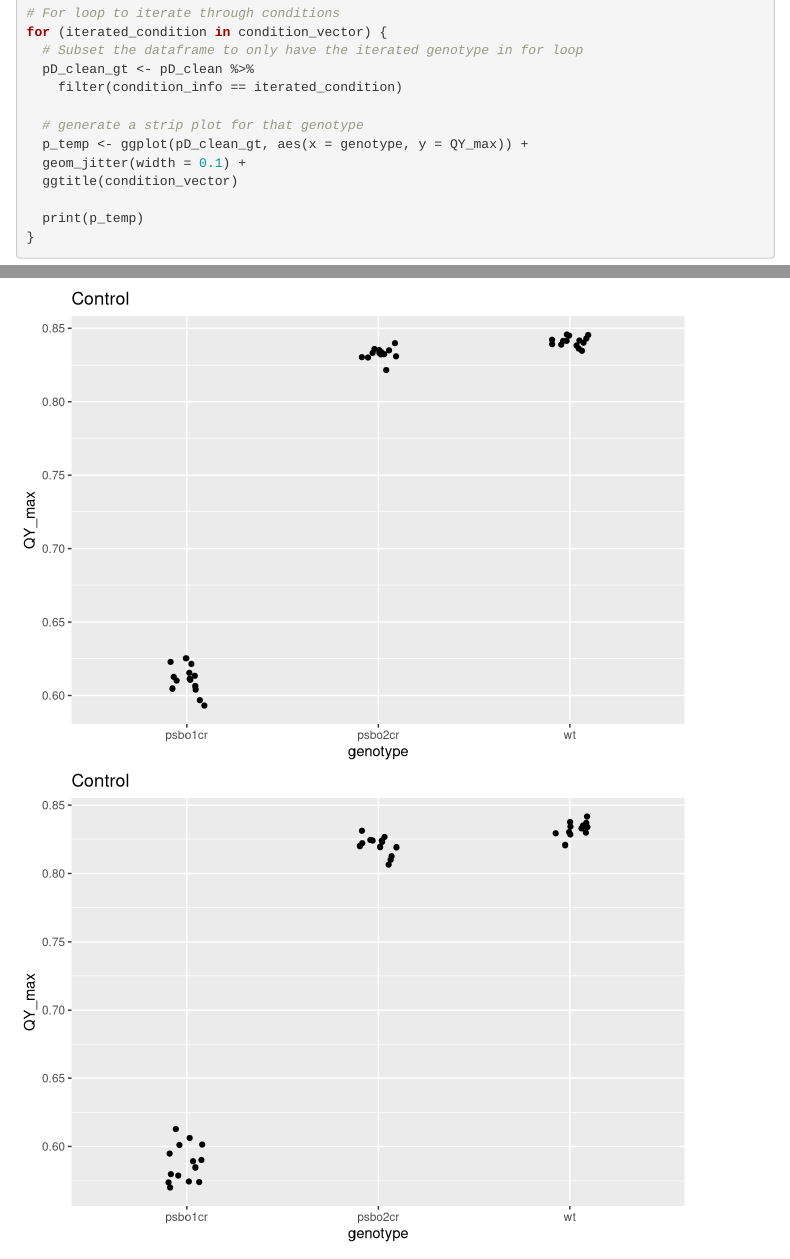
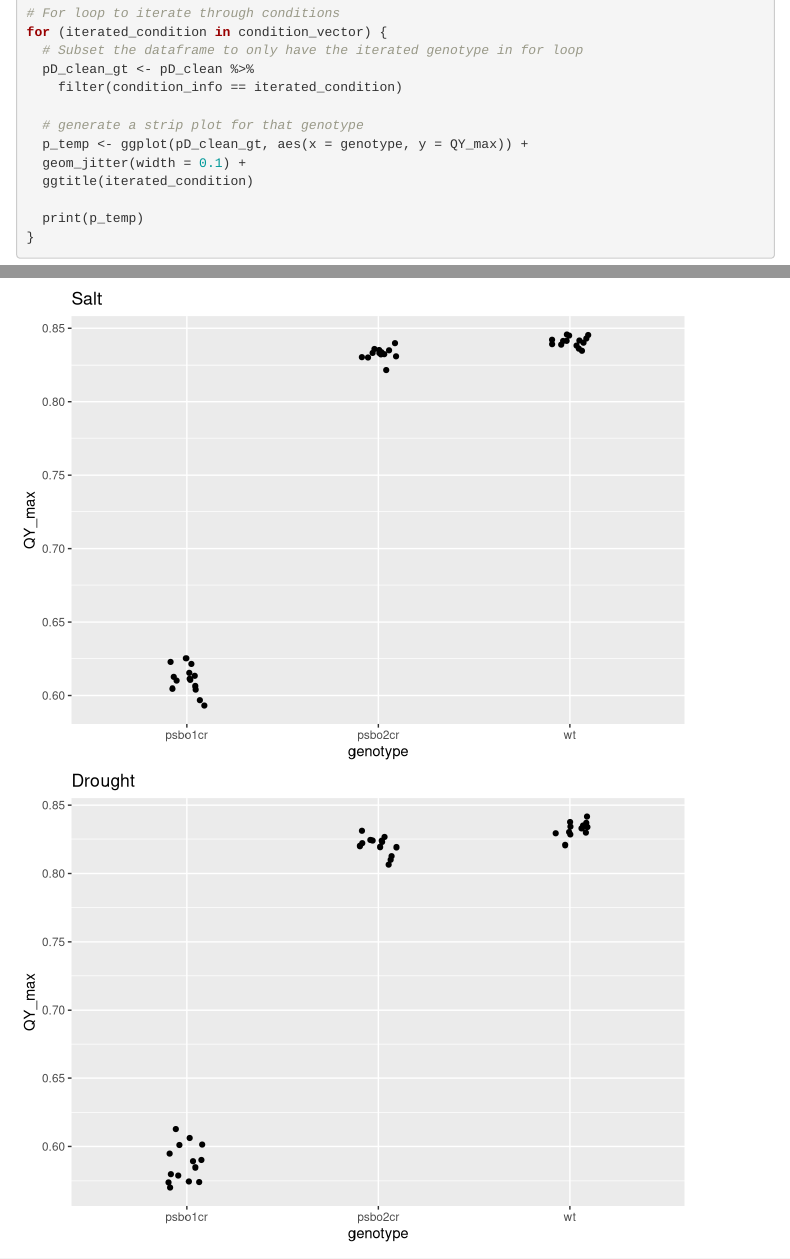
Before and after one commit to mduchoslav/Evomics_Intro_to_R, an R Markdown document (Evomics_2025_R_solution_ggplot.rmd): the page in a window 1100 px wide, from 80 px down, and a second part further down, joined at a grey line. Rendered offline with R 4.5, knitr and Pandoc, with nearby package versions; folded parts are opened; code that draws random numbers runs with fixed seeds of ours; menus at the side of the page are left out.

Commit message:
bug fix- updating so that plot title is correct

```diff
--- a/Evomics_2025_R_solution_ggplot.rmd
+++ b/Evomics_2025_R_solution_ggplot.rmd
@@ -510,7 +510,7 @@ for (iterated_condition in condition_vector) {
   # generate a strip plot for that genotype
   p_temp <- ggplot(pD_clean_gt, aes(x = genotype, y = QY_max)) +
   geom_jitter(width = 0.1) +
-  ggtitle(condition_vector)
+  ggtitle(iterated_condition)
 
   print(p_temp)
 }
```
